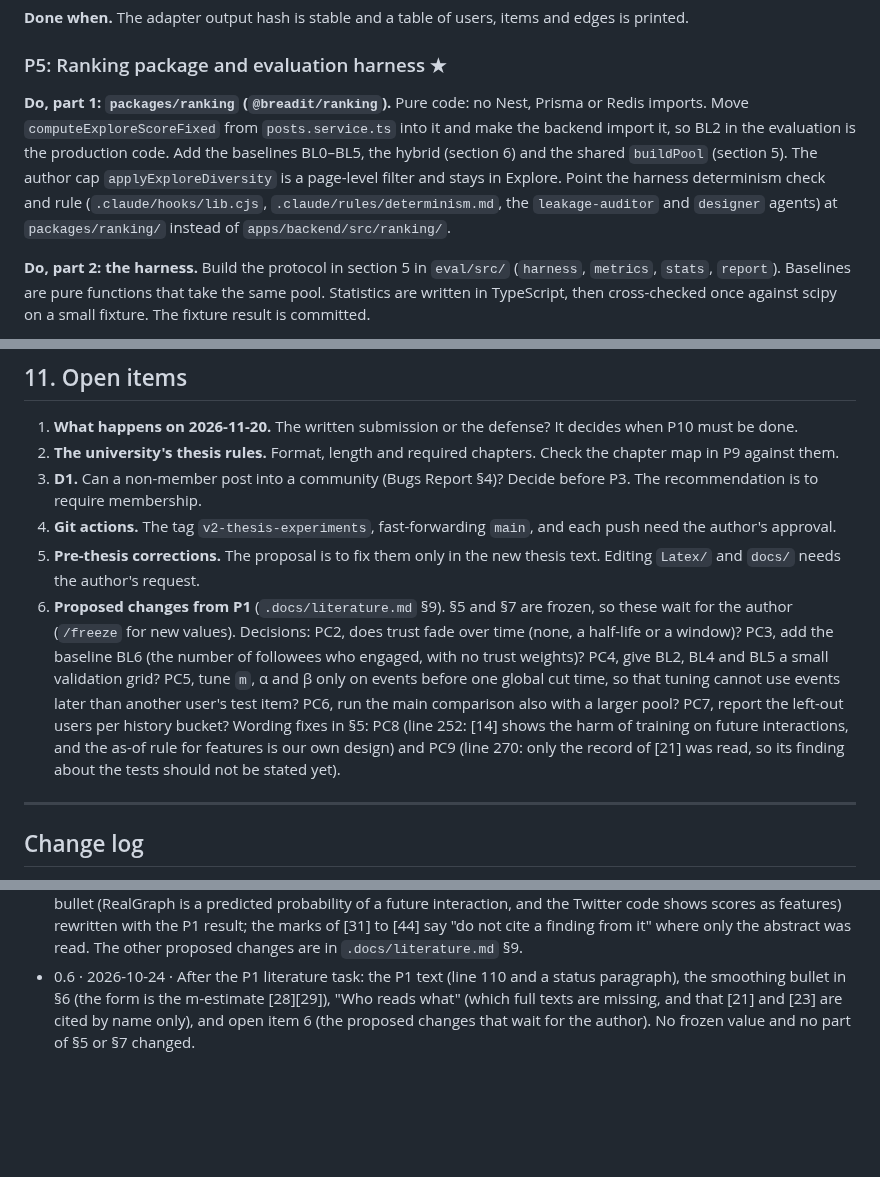
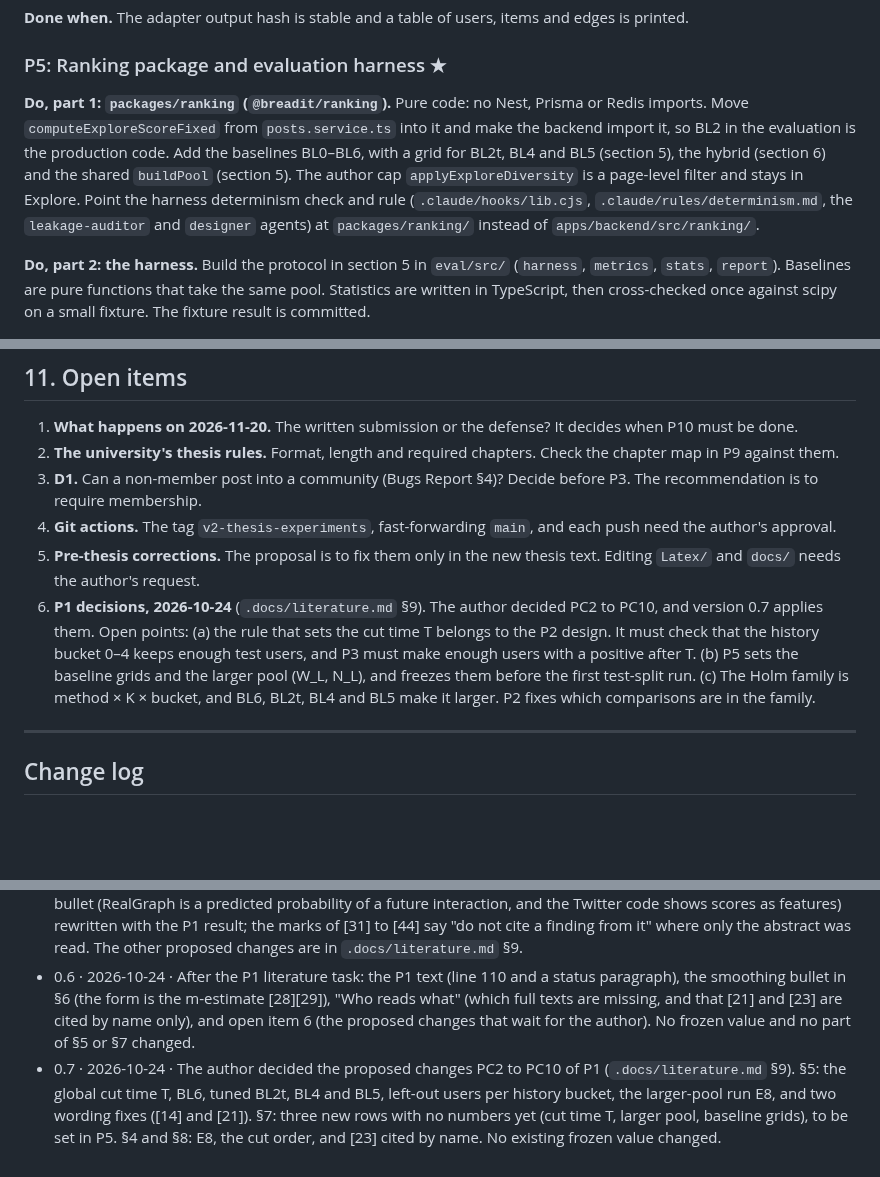
Before and after one commit to CaoNgocAnhTuan/Breadit, a Markdown page: .docs/super-plan.md, 3 parts joined by grey strips. Drawn GitHub-style; blank space fills up the shorter version.

```diff
--- a/.docs/super-plan.md
+++ b/.docs/super-plan.md
@@ -178,7 +178,7 @@ A loader writes the same data into Postgres with explicit IDs, so the live app c
 
 ### P5: Ranking package and evaluation harness ★
 
-**Do, part 1: `packages/ranking` (`@breadit/ranking`).** Pure code: no Nest, Prisma or Redis imports. Move `computeExploreScoreFixed` from `posts.service.ts` into it and make the backend import it, so BL2 in the evaluation is the production code. Add the baselines BL0–BL5, the hybrid (section 6) and the shared `buildPool` (section 5). The author cap `applyExploreDiversity` is a page-level filter and stays in Explore. Point the harness determinism check and rule (`.claude/hooks/lib.cjs`, `.claude/rules/determinism.md`, the `leakage-auditor` and `designer` agents) at `packages/ranking/` instead of `apps/backend/src/ranking/`.
+**Do, part 1: `packages/ranking` (`@breadit/ranking`).** Pure code: no Nest, Prisma or Redis imports. Move `computeExploreScoreFixed` from `posts.service.ts` into it and make the backend import it, so BL2 in the evaluation is the production code. Add the baselines BL0–BL6, with a grid for BL2t, BL4 and BL5 (section 5), the hybrid (section 6) and the shared `buildPool` (section 5). The author cap `applyExploreDiversity` is a page-level filter and stays in Explore. Point the harness determinism check and rule (`.claude/hooks/lib.cjs`, `.claude/rules/determinism.md`, the `leakage-auditor` and `designer` agents) at `packages/ranking/` instead of `apps/backend/src/ranking/`.
 
 **Do, part 2: the harness.** Build the protocol in section 5 in `eval/src/` (`harness`, `metrics`, `stats`, `report`). Baselines are pure functions that take the same pool. Statistics are written in TypeScript, then cross-checked once against scipy on a small fixture. The fixture result is committed.
 
@@ -407,7 +414,7 @@ The thesis results do not need the schema migration: generated data has no dupli
 3. **D1.** Can a non-member post into a community (Bugs Report §4)? Decide before P3. The recommendation is to require membership.
 4. **Git actions.** The tag `v2-thesis-experiments`, fast-forwarding `main`, and each push need the author's approval.
 5. **Pre-thesis corrections.** The proposal is to fix them only in the new thesis text. Editing `Latex/` and `docs/` needs the author's request.
-6. **Proposed changes from P1** (`.docs/literature.md` §9). §5 and §7 are frozen, so these wait for the author (`/freeze` for new values). Decisions: PC2, does trust fade over time (none, a half-life or a window)? PC3, add the baseline BL6 (the number of followees who engaged, with no trust weights)? PC4, give BL2, BL4 and BL5 a small validation grid? PC5, tune `m`, α and β only on events before one global cut time, so that tuning cannot use events later than another user's test item? PC6, run the main comparison also with a larger pool? PC7, report the left-out users per history bucket? Wording fixes in §5: PC8 (line 252: [14] shows the harm of training on future interactions, and the as-of rule for features is our own design) and PC9 (line 270: only the record of [21] was read, so its finding about the tests should not be stated yet).
+6. **P1 decisions, 2026-10-24** (`.docs/literature.md` §9). The author decided PC2 to PC10, and version 0.7 applies them. Open points: (a) the rule that sets the cut time T belongs to the P2 design. It must check that the history bucket 0–4 keeps enough test users, and P3 must make enough users with a positive after T. (b) P5 sets the baseline grids and the larger pool (W_L, N_L), and freezes them before the first test-split run. (c) The Holm family is method × K × bucket, and BL6, BL2t, BL4 and BL5 make it larger. P2 fixes which comparisons are in the family.
 
 ---
 
@@ -419,3 +426,4 @@ The thesis results do not need the schema migration: generated data has no dupli
 - 0.4 · 2026-10-22 · P1 rewritten as five steps (map the field, dataset selection, design questions, lock the decisions, survey), with `.docs/literature.md`; the three §6 design choices are now confirmed in P1. P2 is now the implementation blueprint (`.docs/implementation-plan.md`: module map, data contracts, measurement plan, task list). The cut schema migration moved to §9. The Tasks column for P3–P10 is a first guess until P2.
 - 0.5 · 2026-10-24 · Task `p1-literature`: the marks of [5] (verified, full text; the venue "at KDD" removed because the paper does not say it), [7] (verified in full text through an Internet Archive copy), [16] (verified; the URL is now the paper DOI, not the code repository) and [23] (verified through Crossref; the URL is now the DOI); new references [28] to [44]; one sentence in the §10 intro that defines "do not cite"; line 136 and the §6 author-term bullet (RealGraph is a predicted probability of a future interaction, and the Twitter code shows scores as features) rewritten with the P1 result; the marks of [31] to [44] say "do not cite a finding from it" where only the abstract was read. The other proposed changes are in `.docs/literature.md` §9.
 - 0.6 · 2026-10-24 · After the P1 literature task: the P1 text (line 110 and a status paragraph), the smoothing bullet in §6 (the form is the m-estimate [28][29]), "Who reads what" (which full texts are missing, and that [21] and [23] are cited by name only), and open item 6 (the proposed changes that wait for the author). No frozen value and no part of §5 or §7 changed.
+- 0.7 · 2026-10-24 · The author decided the proposed changes PC2 to PC10 of P1 (`.docs/literature.md` §9). §5: the global cut time T, BL6, tuned BL2t, BL4 and BL5, left-out users per history bucket, the larger-pool run E8, and two wording fixes ([14] and [21]). §7: three new rows with no numbers yet (cut time T, larger pool, baseline grids), to be set in P5. §4 and §8: E8, the cut order, and [23] cited by name. No existing frozen value changed.
```
Also changed, not shown: other parts of .docs/super-plan.md (+21 -14 lines), .docs/literature.md (+27 -15 lines).
